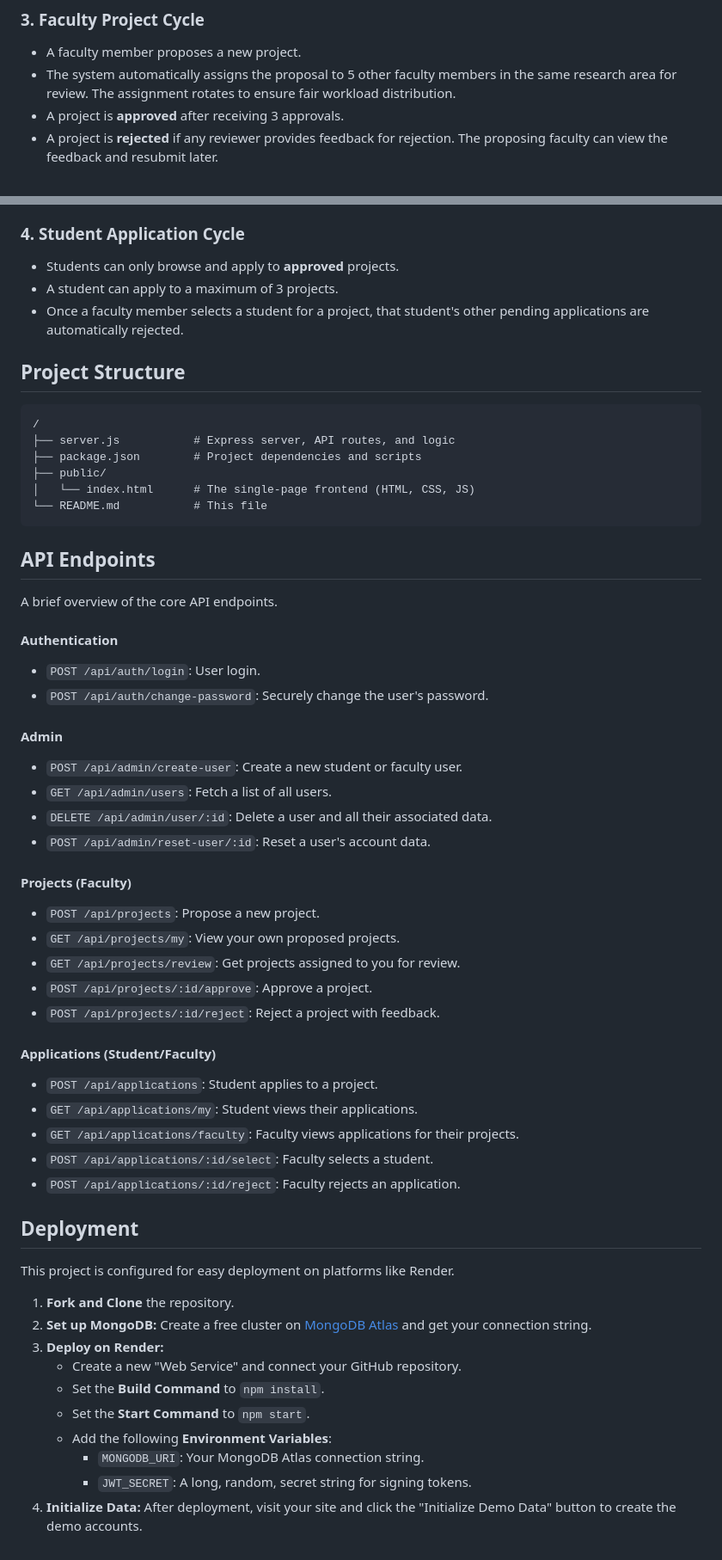
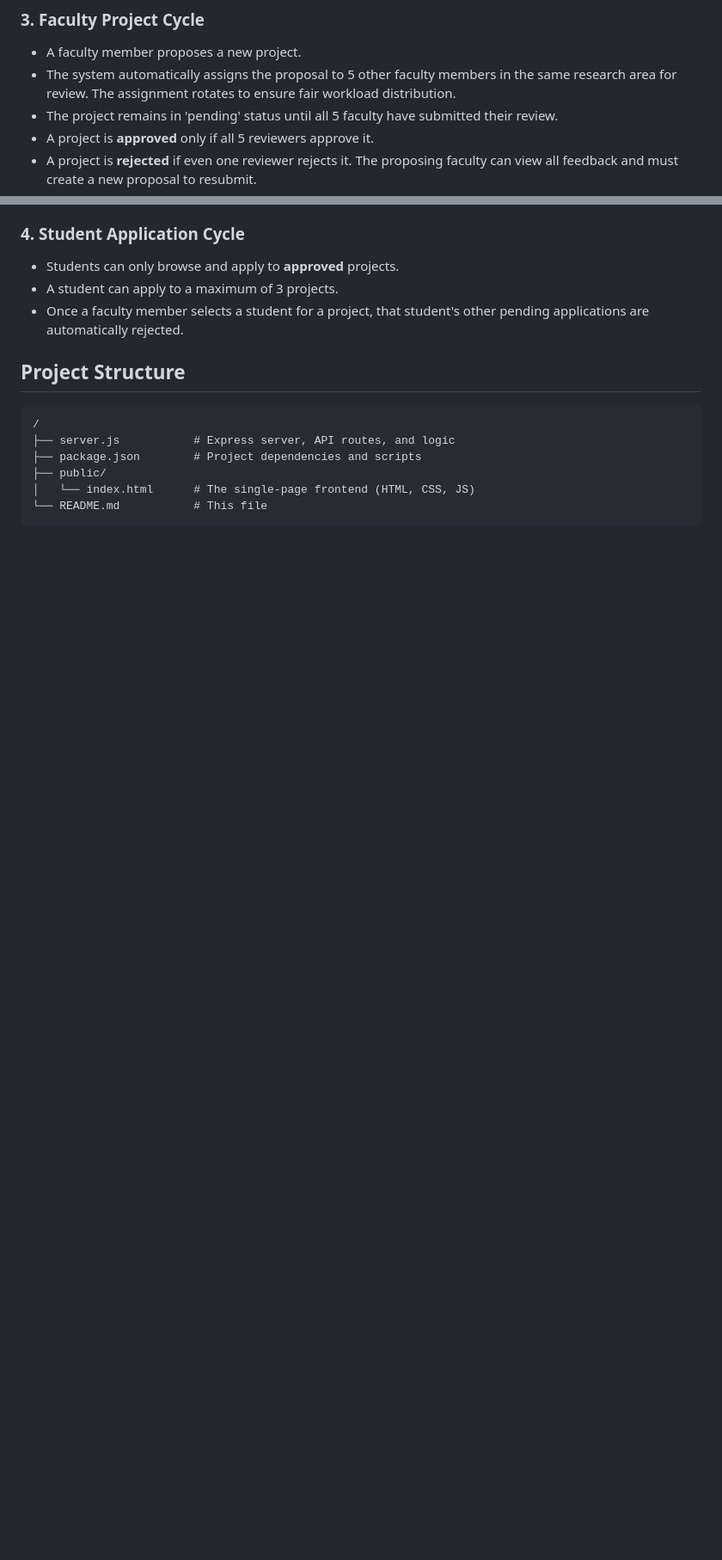
Before and after one commit to dikshaaa11/Project-Exhibition-Portal-, a Markdown page: README.md, 2 parts joined by grey strips. Shown at 86% size. Rendered like a GitHub page; blank space fills up the shorter version.

````diff
--- a/README.md
+++ b/README.md
@@ -60,8 +60,9 @@ A comprehensive web application that connects faculty and students for academic
 ### 3. Faculty Project Cycle
 - A faculty member proposes a new project.
 - The system automatically assigns the proposal to 5 other faculty members in the same research area for review. The assignment rotates to ensure fair workload distribution.
-- A project is **approved** after receiving 3 approvals.
-- A project is **rejected** if any reviewer provides feedback for rejection. The proposing faculty can view the feedback and resubmit later.
+- The project remains in 'pending' status until all 5 faculty have submitted their review.
+- A project is **approved** only if all 5 reviewers approve it.
+- A project is **rejected** if even one reviewer rejects it. The proposing faculty can view all feedback and must create a new proposal to resubmit.
 
 ### 4. Student Application Cycle
 - Students can only browse and apply to **approved** projects.
@@ -78,46 +79,3 @@ A comprehensive web application that connects faculty and students for academic
 │   └── index.html      # The single-page frontend (HTML, CSS, JS)
 └── README.md           # This file
 ```
-
-## API Endpoints
-
-A brief overview of the core API endpoints.
-
-#### Authentication
-- `POST /api/auth/login`: User login.
-- `POST /api/auth/change-password`: Securely change the user's password.
-
-#### Admin
-- `POST /api/admin/create-user`: Create a new student or faculty user.
-- `GET /api/admin/users`: Fetch a list of all users.
-- `DELETE /api/admin/user/:id`: Delete a user and all their associated data.
-- `POST /api/admin/reset-user/:id`: Reset a user's account data.
-
-#### Projects (Faculty)
-- `POST /api/projects`: Propose a new project.
-- `GET /api/projects/my`: View your own proposed projects.
-- `GET /api/projects/review`: Get projects assigned to you for review.
-- `POST /api/projects/:id/approve`: Approve a project.
-- `POST /api/projects/:id/reject`: Reject a project with feedback.
-
-#### Applications (Student/Faculty)
-- `POST /api/applications`: Student applies to a project.
-- `GET /api/applications/my`: Student views their applications.
-- `GET /api/applications/faculty`: Faculty views applications for their projects.
-- `POST /api/applications/:id/select`: Faculty selects a student.
-- `POST /api/applications/:id/reject`: Faculty rejects an application.
-
-## Deployment
-
-This project is configured for easy deployment on platforms like Render.
-
-1.  **Fork and Clone** the repository.
-2.  **Set up MongoDB:** Create a free cluster on [MongoDB Atlas](https://www.mongodb.com/atlas) and get your connection string.
-3.  **Deploy on Render:**
-    - Create a new "Web Service" and connect your GitHub repository.
-    - Set the **Build Command** to `npm install`.
-    - Set the **Start Command** to `npm start`.
-    - Add the following **Environment Variables**:
-      - `MONGODB_URI`: Your MongoDB Atlas connection string.
-      - `JWT_SECRET`: A long, random, secret string for signing tokens.
-4.  **Initialize Data:** After deployment, visit your site and click the "Initialize Demo Data" button to create the demo accounts.
````
Also changed, not shown: other parts of README.md (+5 -5 lines).
